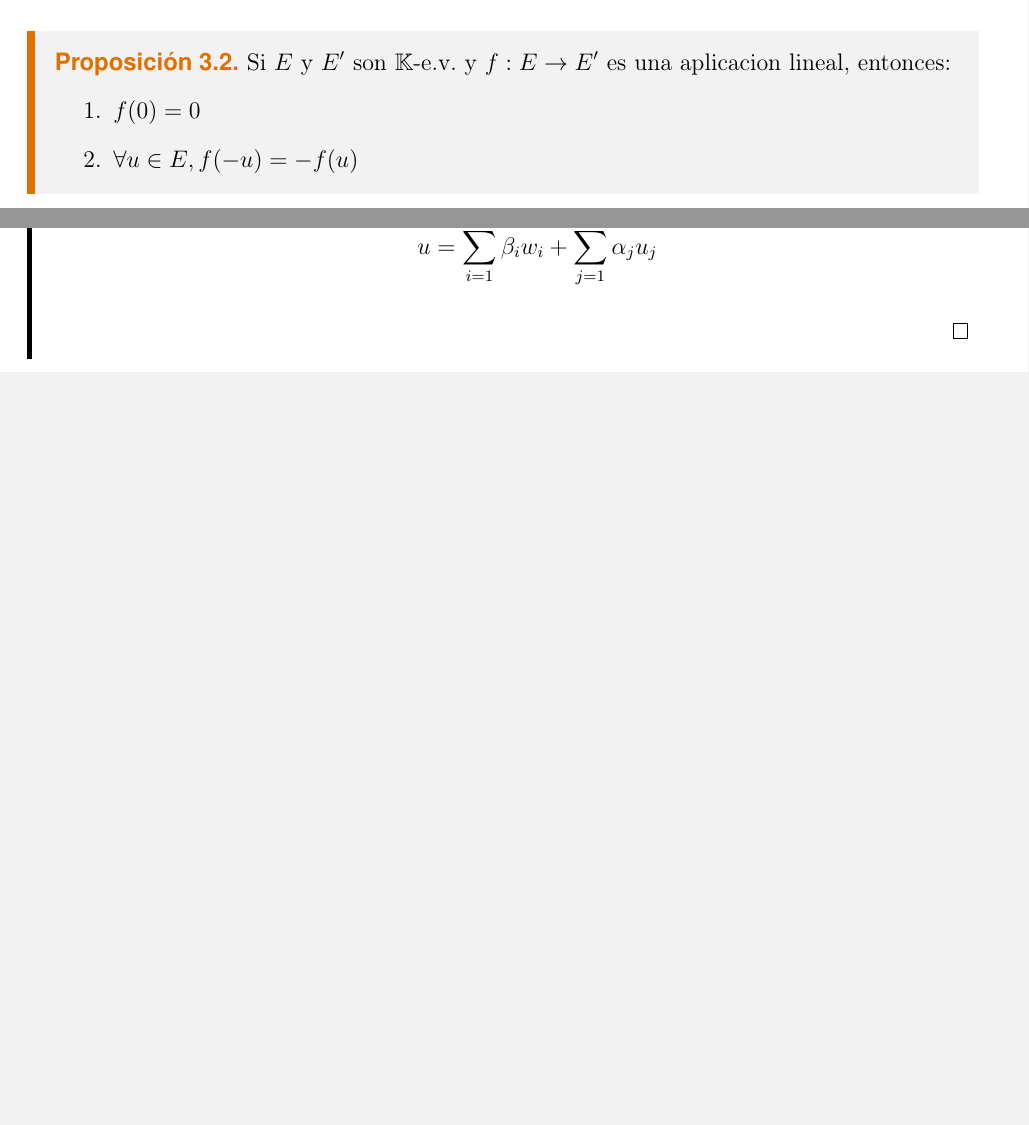
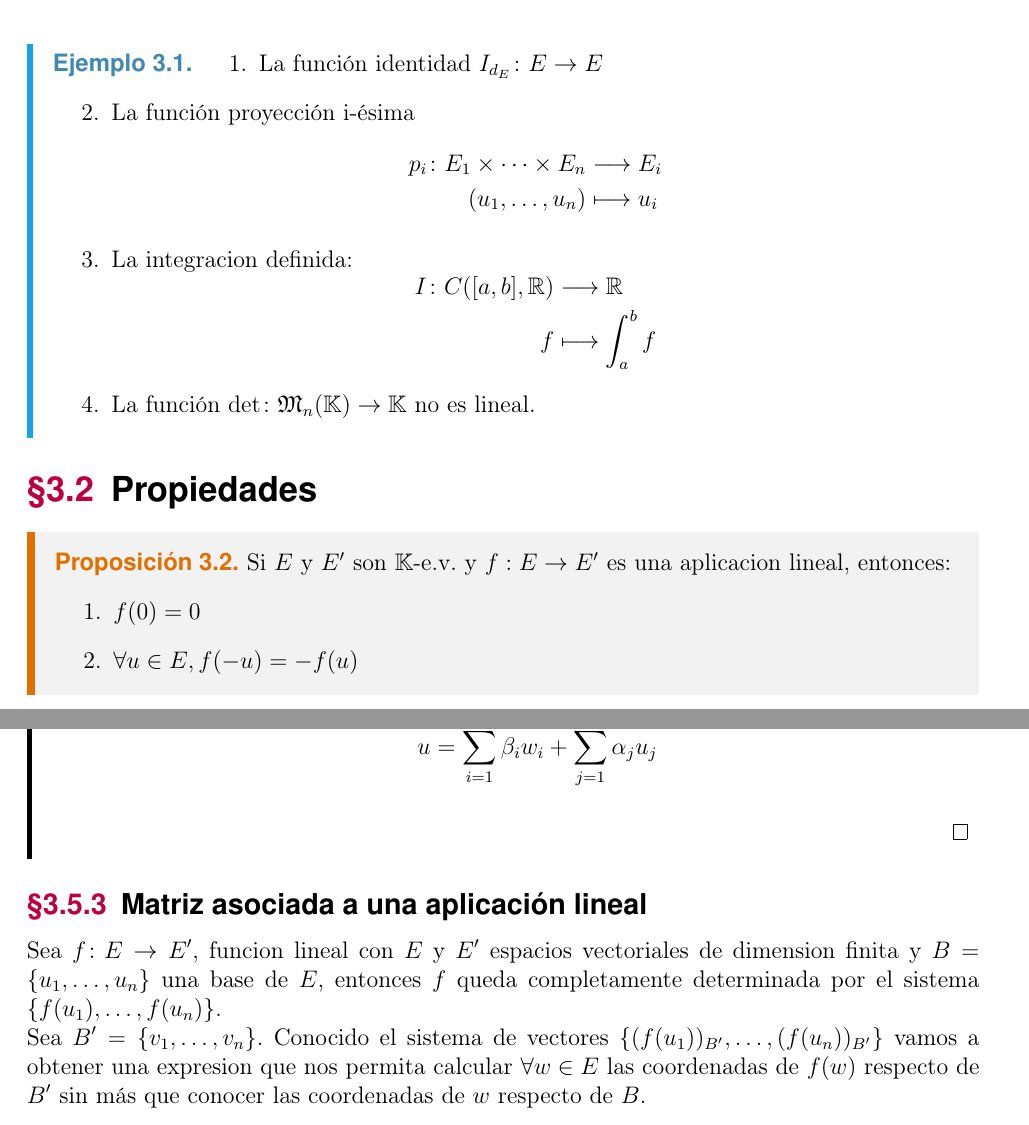
Before and after one commit to DiegoRodriguezT/apuntesmat, a LaTeX document (Álgebra Lineal/main.tex, which reads Álgebra Lineal/clase1.tex): two parts of pages 40 and 46 of 46 before the commit and two parts of pages 40 and 47 of 47 after it, joined at a grey line, cut at the place of the change, the shorter picture padded with empty space. Compiled offline with pdfLaTeX.

Commit message:
Update clase1.tex

```diff
--- a/Álgebra Lineal/clase1.tex
+++ b/Álgebra Lineal/clase1.tex
@@ -1621,6 +1629,27 @@ El conjunto cociente \(V / \sim \) lo vamos a denotar como \(V / S \) y va a est
 \end{proof}
 Por induccion: \(f(\sum_{i=1}^{n } \alpha_i u_i) = \sum_{i=1}^{n } \alpha_i f(u_i)\).
 
+\begin{example}
+	\begin{enumerate}
+		\item La función identidad \(I_{d_E} \colon E \to E \)
+		\item La función proyección i-ésima
+		      \[
+			      \begin{aligned}
+				      p_i \colon E_1 \times \cdots \times E_n & \longrightarrow E_i \\
+				      (u_1, \ldots, u_n )                     & \longmapsto u_i
+			      \end{aligned}
+		      \]
+		\item La integracion definida: \[
+			\begin{aligned}
+				I \colon C([a,b], \R ) & \longrightarrow \R       \\
+				f           & \longmapsto \int^{b}_a f
+			\end{aligned}
+		\]
+		\item La función \(\det \colon \mathfrak{\MakeUppercase{m}}_n (\K ) \to \K \) no es lineal.
+
+	\end{enumerate}
+\end{example}
+\section{Propiedades}
 \begin{proposition}
 	Si \(E \) y \(E^\prime  \) son \(\K \)-e.v. y \(f : E \to E^\prime \) es una aplicacion lineal, entonces:
 	\begin{enumerate}
@@ -1885,3 +1917,8 @@ Por induccion: \(f(\sum_{i=1}^{n } \alpha_i u_i) = \sum_{i=1}^{n } \alpha_i f(u_
 		      \]
 	\end{enumerate}
 \end{proof}
+
+\subsection{Matriz asociada a una aplicación lineal}
+Sea \(f \colon  E \to E^\prime	\), funcion lineal con \(E \) y \( E^\prime\) espacios vectoriales de dimension finita y \(B = \set{u_1, \ldots, u_n }\) una base de \(E \), entonces \(f \) queda completamente determinada por el sistema \(\set{f(u_1), \ldots, f(u_n )}\).
+
+Sea \(B^\prime = \set{v_1, \ldots, v_n}\). Conocido el sistema de vectores \(\set{(f(u_1))_{B^\prime }, \ldots, (f(u_n))_{B^\prime}}\) vamos a obtener una expresion que nos permita calcular \(\forall w \in E\) las coordenadas de \(f(w )\) respecto de \(B^\prime \) sin más que conocer las coordenadas de \(w \) respecto de \(B \).
```
Also changed, not shown: Álgebra Lineal/clase1.tex (35 more changed lines). Lines whose indentation alone changed are shown as unchanged.
